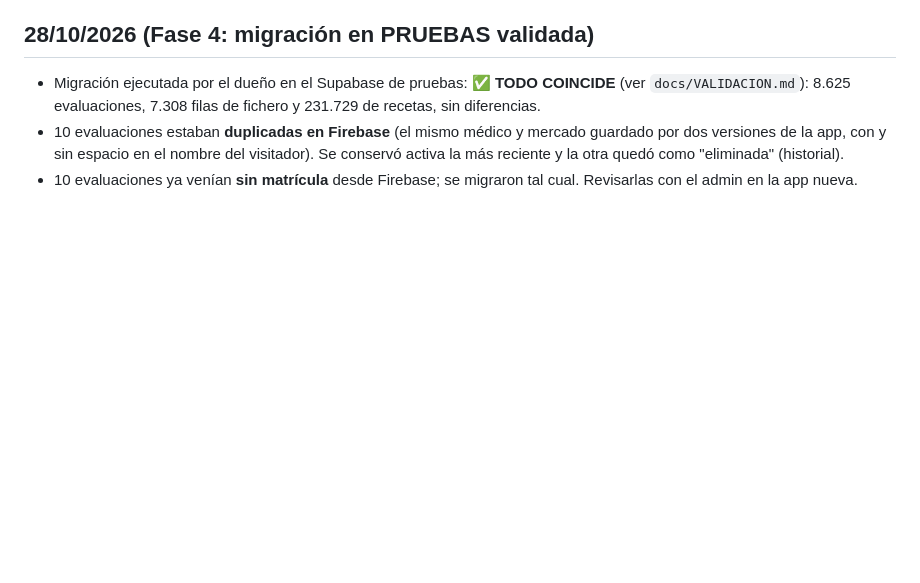
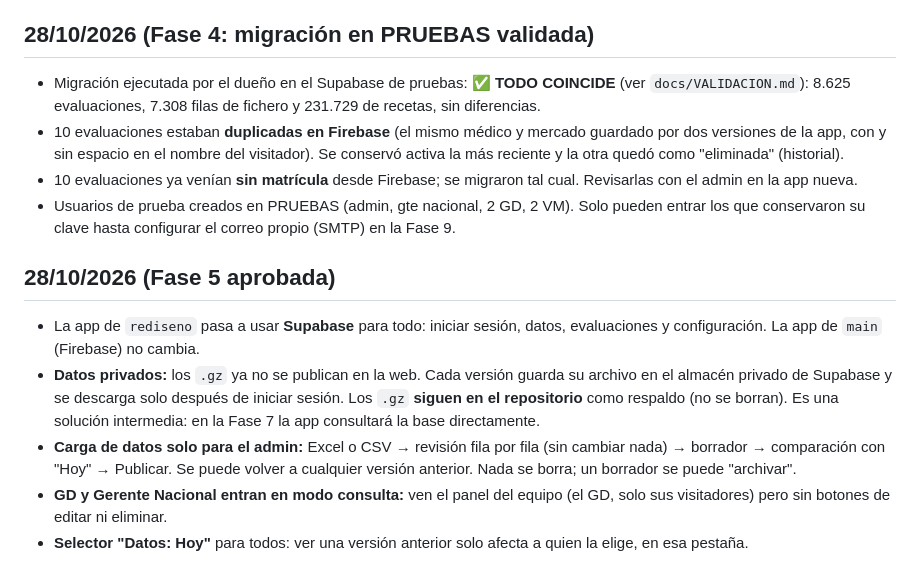
Before and after one commit to InteligenciaNegociosLS/SegmentApp, a Markdown page: docs/DECISIONES.md, the part around the change. Drawn GitHub-style; blank space fills up the shorter version.

Commit message:
Docs: guía de carga de datos y decisiones de la Fase 5
Co-Authored-By: Claude Opus 5.5 <noreply@anthropic.com>
Claude-Session: https://claude.ai/code/session_01PZvKWriemD4Ms3HzfopPQK

```diff
--- a/docs/DECISIONES.md
+++ b/docs/DECISIONES.md
@@ -81,3 +81,24 @@ información**. Instrucciones en `docs/URGENTE_SEGURIDAD.md`.
   "eliminada" (historial).
 - 10 evaluaciones ya venían **sin matrícula** desde Firebase; se migraron tal
   cual. Revisarlas con el admin en la app nueva.
+- Usuarios de prueba creados en PRUEBAS (admin, gte nacional, 2 GD, 2 VM).
+  Solo pueden entrar los que conservaron su clave hasta configurar el correo
+  propio (SMTP) en la Fase 9.
+
+## 28/10/2026 (Fase 5 aprobada)
+
+- La app de `rediseno` pasa a usar **Supabase** para todo: iniciar sesión,
+  datos, evaluaciones y configuración. La app de `main` (Firebase) no cambia.
+- **Datos privados:** los `.gz` ya no se publican en la web. Cada versión
+  guarda su archivo en el almacén privado de Supabase y se descarga solo
+  después de iniciar sesión. Los `.gz` **siguen en el repositorio** como
+  respaldo (no se borran). Es una solución intermedia: en la Fase 7 la app
+  consultará la base directamente.
+- **Carga de datos solo para el admin:** Excel o CSV → revisión fila por fila
+  (sin cambiar nada) → borrador → comparación con "Hoy" → Publicar. Se puede
+  volver a cualquier versión anterior. Nada se borra; un borrador se puede
+  "archivar".
+- **GD y Gerente Nacional entran en modo consulta:** ven el panel del equipo
+  (el GD, solo sus visitadores) pero sin botones de editar ni eliminar.
+- **Selector "Datos: Hoy"** para todos: ver una versión anterior solo afecta
+  a quien la elige, en esa pestaña.
```
Also changed, not shown: docs/CARGA_DATOS.md (added, +59 -0 lines), docs/ESQUEMA.md (+11 -6 lines).
